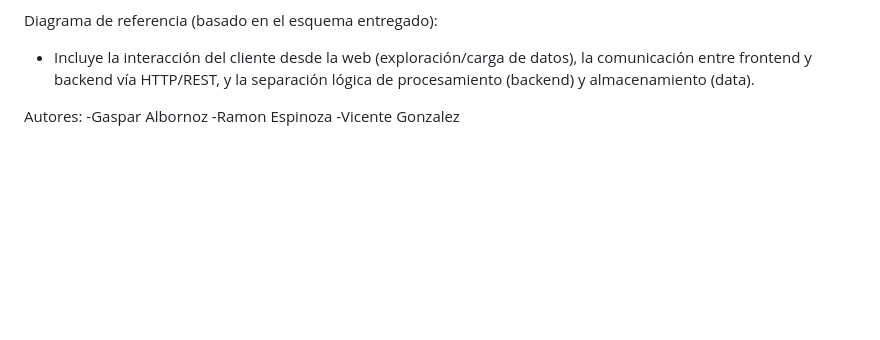
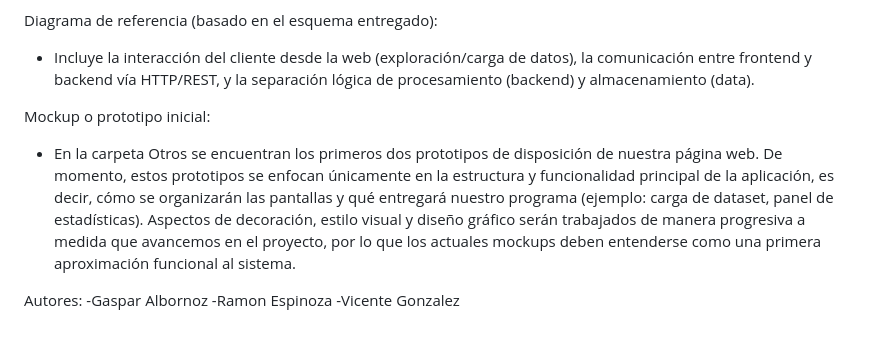
Before and after one commit to VicenteGonzalez14/proyectoParadigma, a Markdown page: README.md, the part around the change. Rendered like a GitHub page; blank space fills up the shorter version.

```diff
--- a/README.md
+++ b/README.md
@@ -63,6 +63,8 @@ Componentes principales:
 Diagrama de referencia (basado en el esquema entregado):
 - Incluye la interacción del cliente desde la web (exploración/carga de datos), la comunicación entre frontend y backend vía HTTP/REST, y la separación lógica de procesamiento (backend) y almacenamiento (data).
 
+Mockup o prototipo inicial:
+- En la carpeta Otros se encuentran los primeros dos prototipos de disposición de nuestra página web. De momento, estos prototipos se enfocan únicamente en la estructura y funcionalidad principal de la aplicación, es decir, cómo se organizarán las pantallas y qué entregará nuestro programa (ejemplo: carga de dataset, panel de estadísticas). Aspectos de decoración, estilo visual y diseño gráfico serán trabajados de manera progresiva a medida que avancemos en el proyecto, por lo que los actuales mockups deben entenderse como una primera aproximación funcional al sistema.
 
 Autores:
 -Gaspar Albornoz
```
